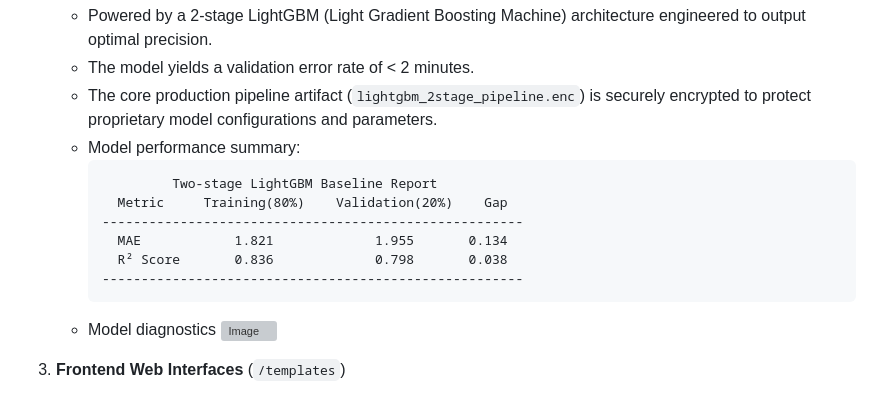
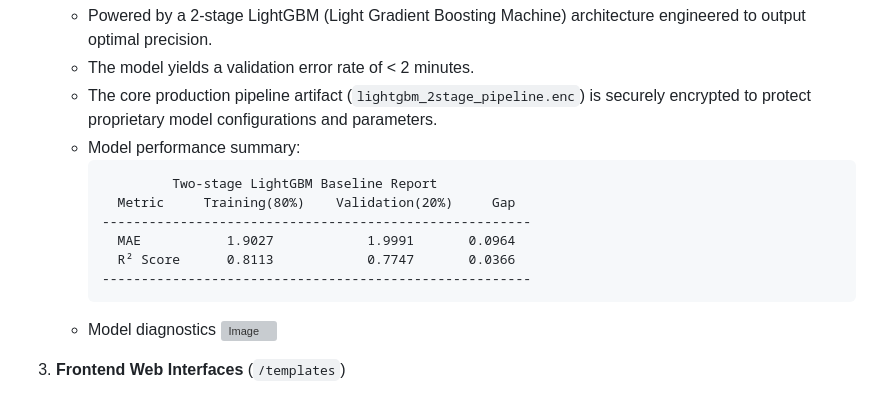
Before and after one commit to t-ching/wt-prediction, a Markdown page: README.md, the part around the change. Rendered like a GitHub page; grey boxes are pictures that could not be loaded.

````diff
--- a/README.md
+++ b/README.md
@@ -38,11 +38,11 @@ Following the repository organisation, the core elements are:
    * Model performance summary:
      ```text
               Two-stage LightGBM Baseline Report
-       Metric     Training(80%)    Validation(20%)    Gap
-     ------------------------------------------------------
-       MAE            1.821             1.955       0.134
-       R² Score       0.836             0.798       0.038
-     ------------------------------------------------------
+       Metric     Training(80%)    Validation(20%)     Gap
+     -------------------------------------------------------
+       MAE           1.9027            1.9991       0.0964
+       R² Score      0.8113            0.7747       0.0366
+     -------------------------------------------------------
        ```
     * Model diagnostics
       <img width="7869" height="4569" alt="Image" src="https://github.com/user-attachments/assets/cdaec545-4d81-4b65-be5b-ebb464a67de6" />
````
